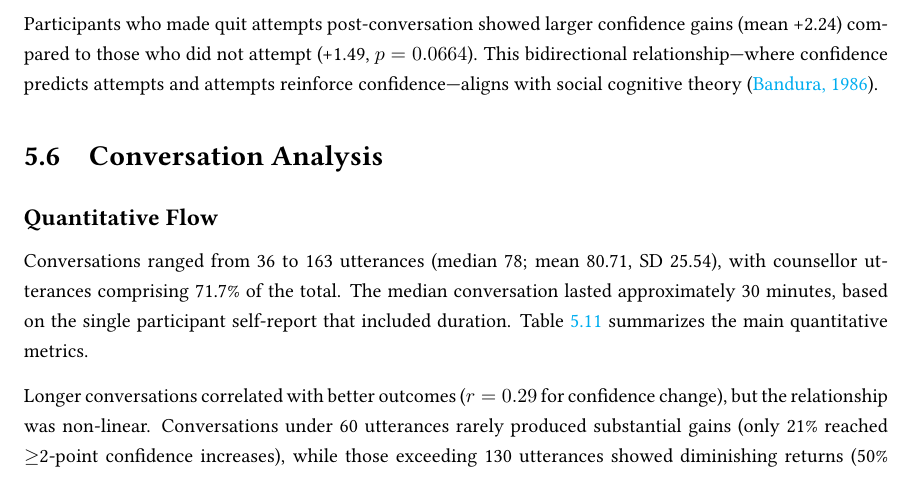
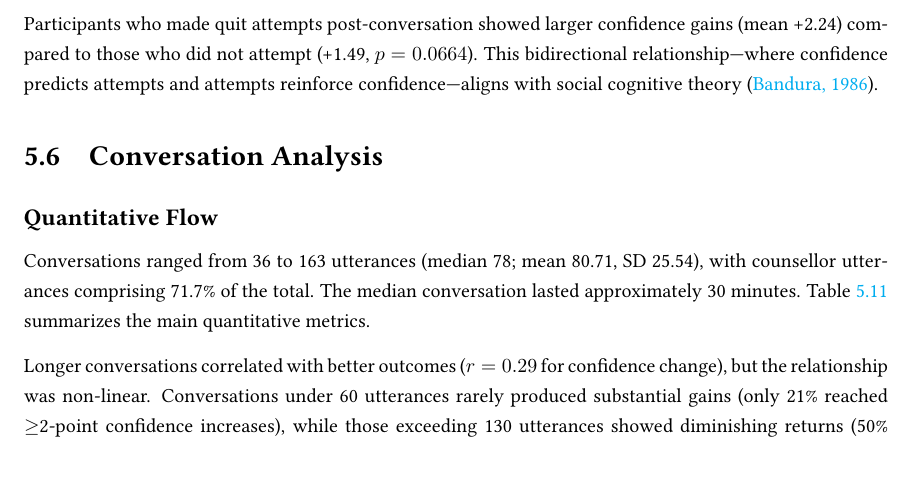
Before and after one commit to zaffnet/master-thesis, a LaTeX thesis (main.tex, which reads ch-mibot-eval.tex): part of page 58 of 144, cut so that both start at the same text. Compiled offline with pdfLaTeX.

Commit message:
Update ch-mibot-eval.tex

```diff
--- a/ch-mibot-eval.tex
+++ b/ch-mibot-eval.tex
@@ -505,7 +505,7 @@ Participants who made quit attempts post-conversation showed larger confidence g
 \label{sec:conversation-dynamics}
 
 
-Conversations ranged from 36 to 163 utterances (median 78; mean 80.71, SD 25.54), with counsellor utterances comprising 71.7\% of the total. The median conversation lasted approximately 30 minutes, based on the single participant self-report that included duration. \Cref{table:conversation-dynamics} summarizes the main quantitative metrics.
+Conversations ranged from 36 to 163 utterances (median 78; mean 80.71, SD 25.54), with counsellor utterances comprising 71.7\% of the total. The median conversation lasted approximately 30 minutes. \Cref{table:conversation-dynamics} summarizes the main quantitative metrics.
 
 \begin{table}[ht]
 \centering
```
